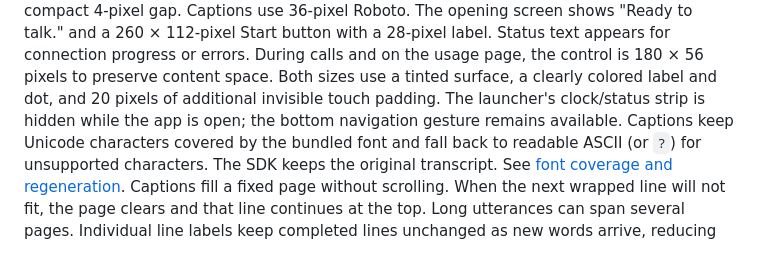
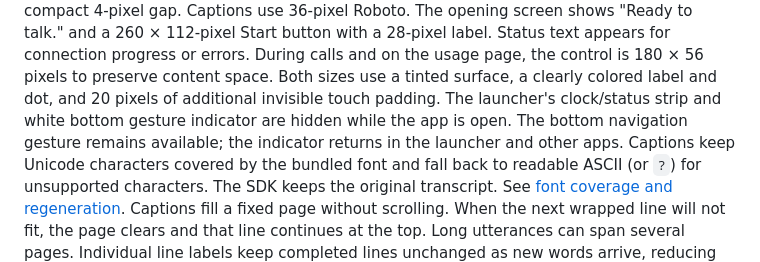
Before and after one commit to GOROman/openai-live-esp32, a Markdown page: examples/waveshare/README.md, the part around the change. Drawn GitHub-style.

```diff
--- a/examples/waveshare/README.md
+++ b/examples/waveshare/README.md
@@ -28,8 +28,9 @@ with a 28-pixel label. Status text appears for connection progress or errors.
 During calls and on the usage page, the control is 180 × 56 pixels to preserve content space.
 Both sizes use a tinted surface, a clearly colored label and dot, and 20 pixels
 of additional invisible touch padding.
-The launcher's clock/status strip is hidden while the app is open; the bottom
-navigation gesture remains available.
+The launcher's clock/status strip and white bottom gesture indicator are hidden
+while the app is open. The bottom navigation gesture remains available; the
+indicator returns in the launcher and other apps.
 Captions keep Unicode characters covered by the bundled font and fall back to
 readable ASCII (or `?`) for unsupported characters. The SDK keeps the original
 transcript. See [font coverage and regeneration](fonts/README.md).
```
Also changed, not shown: README.md (+2 -1 lines), docs/screenshots/README.md (+6 -4 lines), docs/screenshots/conversation.png, docs/screenshots/ready.png, 2 other files.
